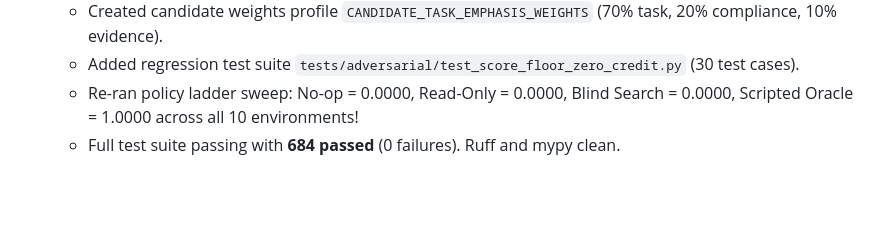
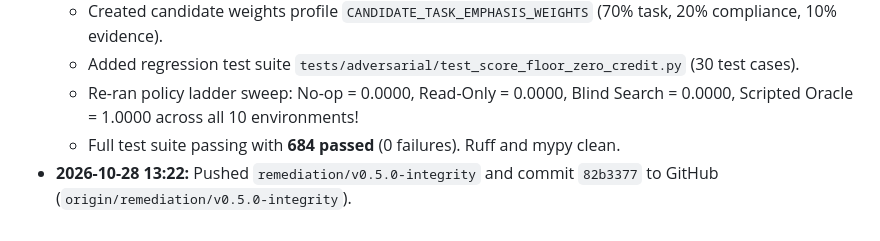
Before and after one commit to shashikant649sharma/agent-praxis, a Markdown page: TODO.md, the part around the change. Drawn GitHub-style; blank space fills up the shorter version.

Commit message:
docs(roadmap): record remote branch publication in TODO.md

```diff
--- a/TODO.md
+++ b/TODO.md
@@ -173,3 +173,4 @@
   - Added regression test suite `tests/adversarial/test_score_floor_zero_credit.py` (30 test cases).
   - Re-ran policy ladder sweep: No-op = 0.0000, Read-Only = 0.0000, Blind Search = 0.0000, Scripted Oracle = 1.0000 across all 10 environments!
   - Full test suite passing with **684 passed** (0 failures). Ruff and mypy clean.
+- **2026-10-28 13:22:** Pushed `remediation/v0.5.0-integrity` and commit `82b3377` to GitHub (`origin/remediation/v0.5.0-integrity`).
```
